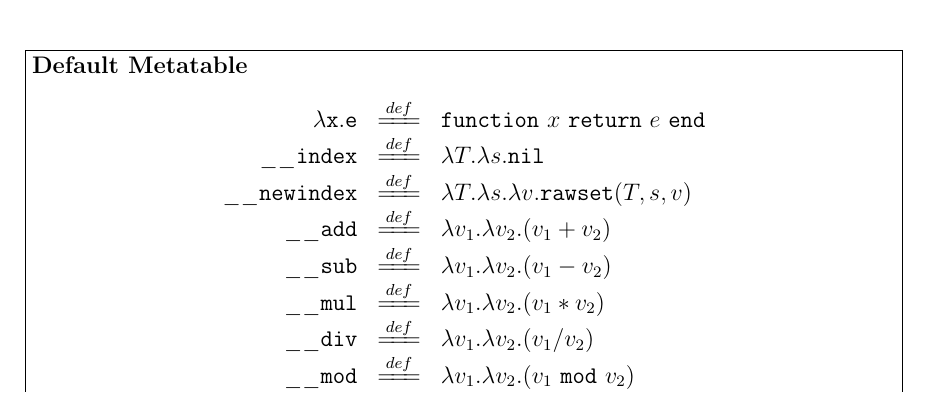
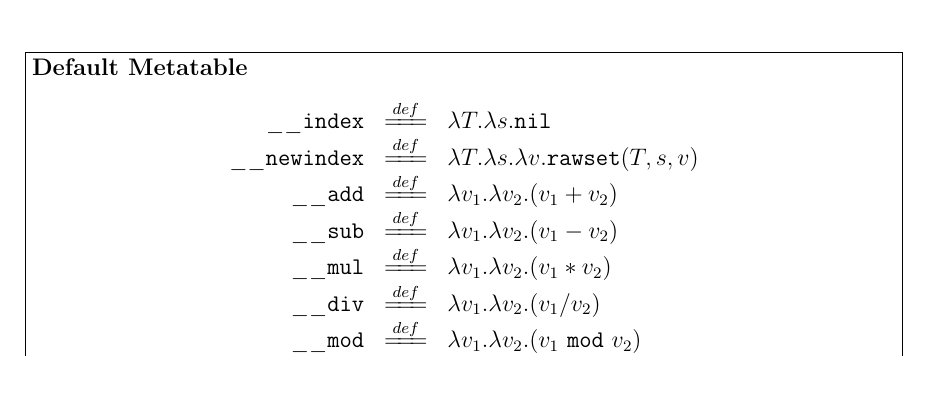
Before and after one commit to HanshuLin/LuaPaper, a LaTeX thesis (thesis.tex, which reads chap4.tex): part of page 45 of 66, cut so that both start at the same text. Compiled offline with pdfLaTeX; a missing bibliography style is replaced by a similar one.

Commit message:
update 4 5

```diff
--- a/chap4.tex
+++ b/chap4.tex
@@ -169,9 +169,6 @@ Above all, figure \ref{fig:metatables and metamethods} introduces the metamethod
 \label{fig:FW2.1metamethods}
 \[
 \begin{array}{rclcl}
-{\tt \aFunction{x}{e}} & \xlongequal[]{def}  &
-          {\tt function} ~x~{\tt return}~e~{\tt end}\\
-
   {\tt \_\_index}  & \xlongequal[]{def} & \aFunction{T}{\aFunction{s}{\tt nil}}\\
 
   {\tt \_\_newindex} & \xlongequal[]{def}  & \aFunction{T}{\aFunction{s}{\aFunction{v}{{\tt rawset}(T,s,v)}}}\\
```
